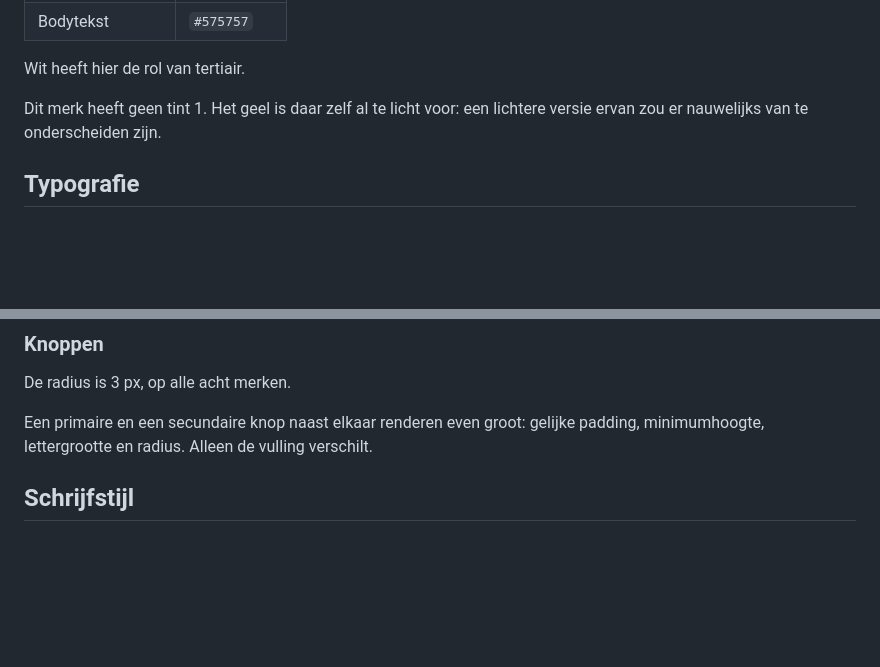
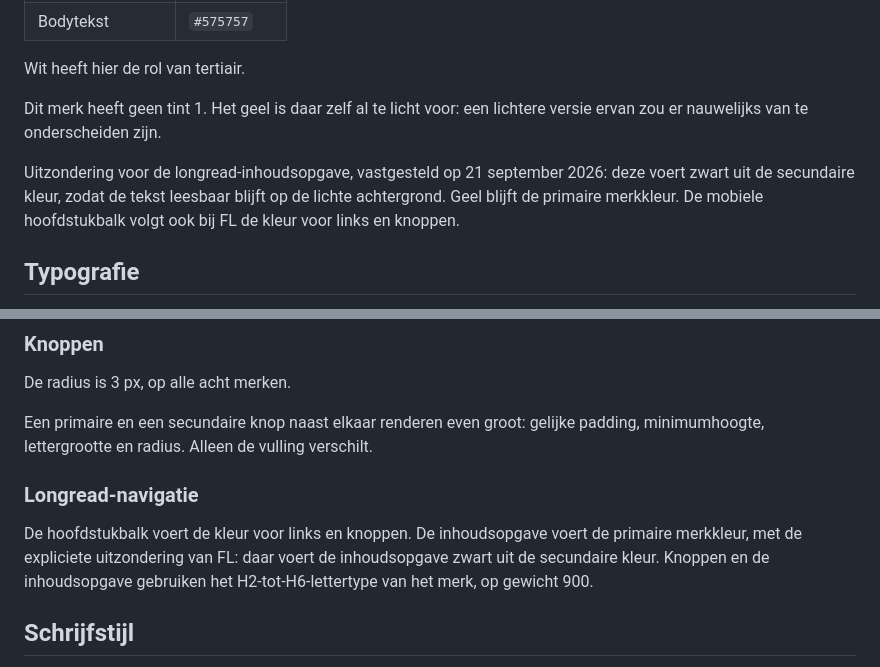
Before and after one commit to stephan-sfp/sfp-brand-source, a Markdown page: branding.md, 2 parts joined by grey strips. GitHub-like rendering; blank space fills up the shorter version.

Commit message:
Leg longread-norm en zwarte inhoudsopgave voor FL vast

```diff
--- a/branding.md
+++ b/branding.md
@@ -341,6 +341,8 @@ Wit heeft hier de rol van tertiair.
 
 Dit merk heeft geen tint 1. Het geel is daar zelf al te licht voor: een lichtere versie ervan zou er nauwelijks van te onderscheiden zijn.
 
+Uitzondering voor de longread-inhoudsopgave, vastgesteld op 21 september 2026: deze voert zwart uit de secundaire kleur, zodat de tekst leesbaar blijft op de lichte achtergrond. Geel blijft de primaire merkkleur. De mobiele hoofdstukbalk volgt ook bij FL de kleur voor links en knoppen.
+
 ## Typografie
 
 H1 in Rubik Mono One gewicht 400. H2 tot H6 in Rubik gewicht 900. Body in Roboto 16 px gewicht 400, kleur `#575757`. Woordafstand op H1: `-0.43em`.
@@ -394,6 +396,10 @@ Hoe die drie tinten berekend worden is alleen nodig bij een nieuw merk of bij he
 De radius is 3 px, op alle acht merken.
 
 Een primaire en een secundaire knop naast elkaar renderen even groot: gelijke padding, minimumhoogte, lettergrootte en radius. Alleen de vulling verschilt.
+
+### Longread-navigatie
+
+De hoofdstukbalk voert de kleur voor links en knoppen. De inhoudsopgave voert de primaire merkkleur, met de expliciete uitzondering van FL: daar voert de inhoudsopgave zwart uit de secundaire kleur. Knoppen en de inhoudsopgave gebruiken het H2-tot-H6-lettertype van het merk, op gewicht 900.
 
 ## Schrijfstijl
 
```
